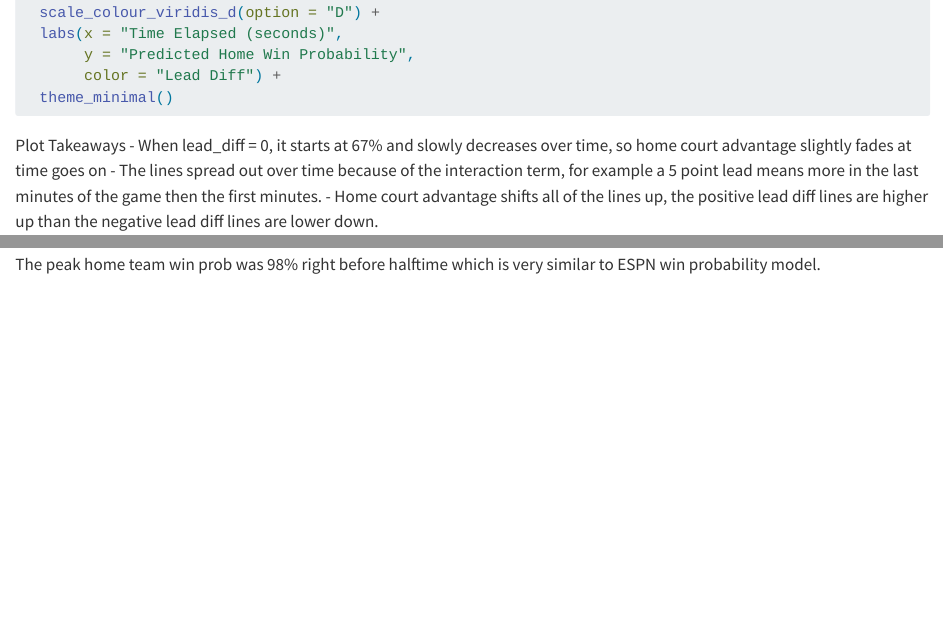
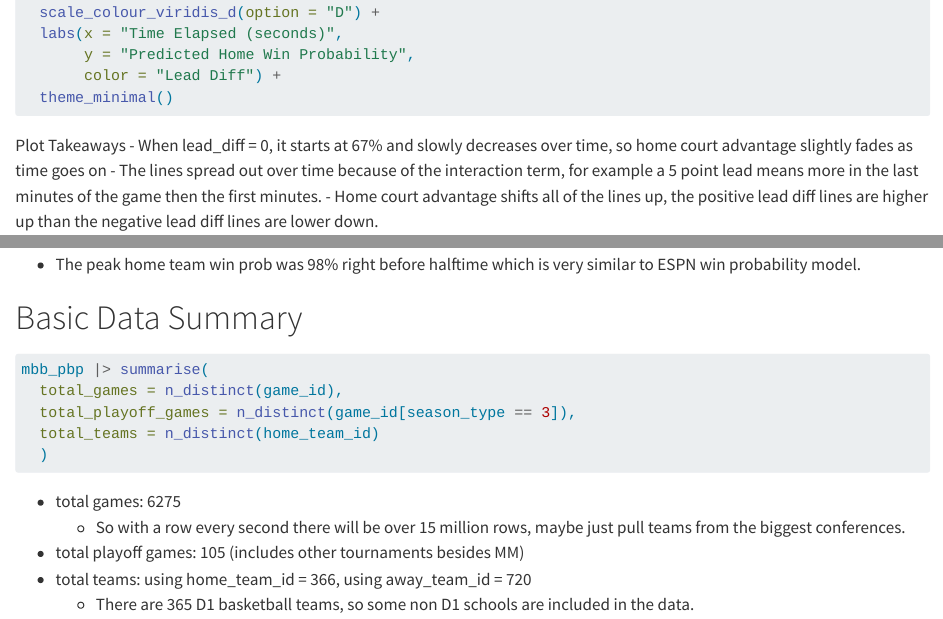
Before and after one commit to cooperolney/Fellowship-2026, a Quarto document (data_exploration.qmd): the page in a window 1100 px wide, from 3260 px down, and a second part further down, joined at a grey line. Rendered offline with R 4.5, knitr and Pandoc in place of Quarto, with nearby package versions; the code chunks are not run, so their results and figures are left out; long lines of code are wrapped.

Commit message:
a basic data summary

````diff
--- a/data_exploration.qmd
+++ b/data_exploration.qmd
@@ -179,7 +179,7 @@ ggplot(data = preds_log_mod, aes(x = time_elapsed, y = predicted)) +
   theme_minimal()
 ```
 Plot Takeaways
-- When lead_diff = 0, it starts at 67% and slowly decreases over time, so home court advantage slightly fades at time goes on
+- When lead_diff = 0, it starts at 67% and slowly decreases over time, so home court advantage slightly fades as time goes on
 - The lines spread out over time because of the interaction term, for example a 5 point lead means more in the last minutes of the game then the first minutes.
 - Home court advantage shifts all of the lines up, the positive lead diff lines are higher up than the negative lead diff lines are lower down.
 
@@ -223,4 +223,21 @@ ggplot(duke_uconn, aes(x = time_elapsed, y = predicted)) +
   theme_minimal()
 
 ```
-The peak home team win prob was  98% right before halftime which is very similar to ESPN win probability model.
+- The peak home team win prob was 98% right before halftime which is very similar to ESPN win probability model.
+
+
+
+# Basic Data Summary
+
+```{r}
+mbb_pbp |> summarise(
+  total_games = n_distinct(game_id),
+  total_playoff_games = n_distinct(game_id[season_type == 3]),
+  total_teams = n_distinct(home_team_id)
+  )
+```
+- total games: 6275
+  - So with a row every second there will be over 15 million rows, maybe just pull teams from the biggest conferences.
+- total playoff games: 105 (includes other tournaments besides MM)
+- total teams: using home_team_id = 366, using away_team_id = 720
+  - There are 365 D1 basketball teams, so some non D1 schools are included in the data.
````
